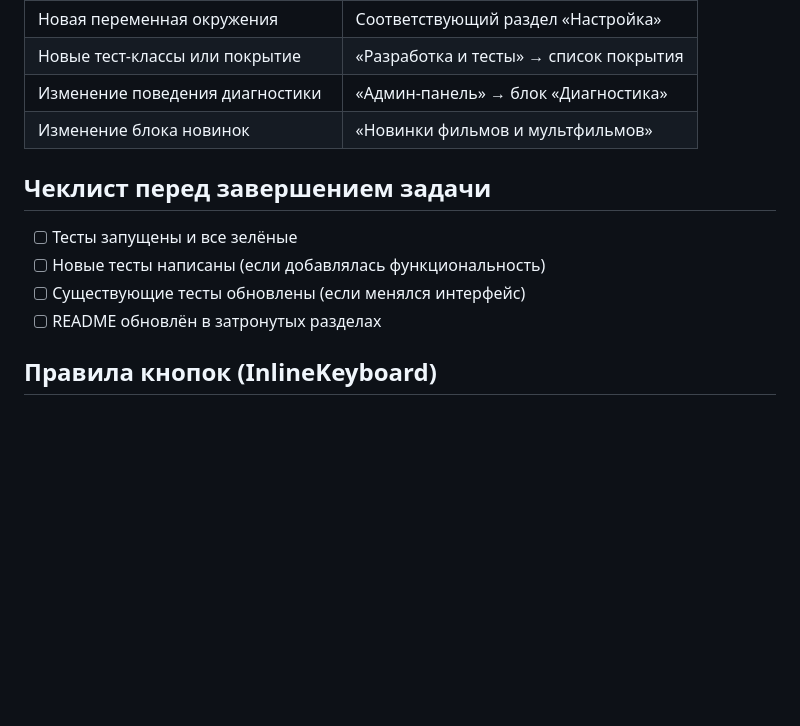
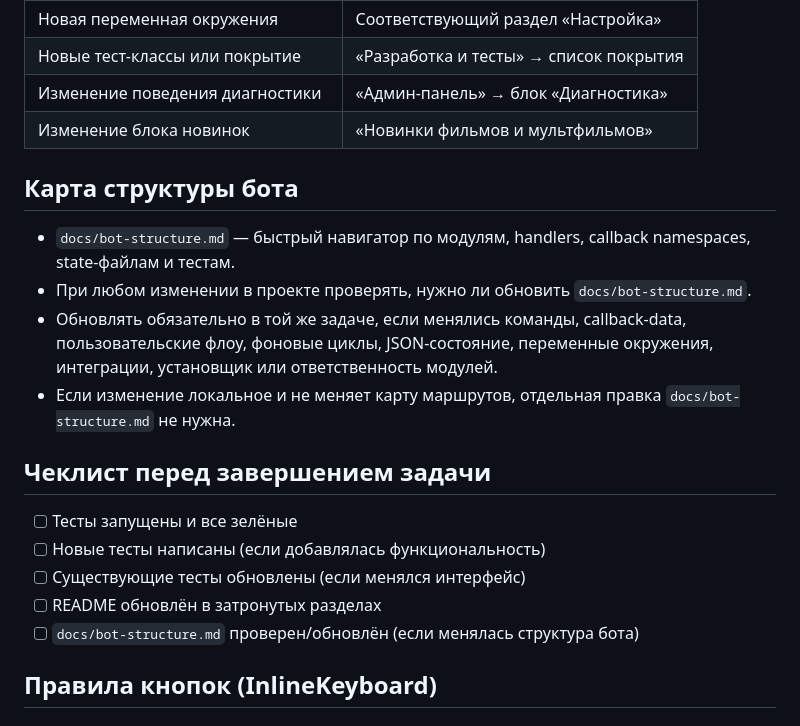
Before and after one commit to KiMorev/tg-torrent-bot, a Markdown page: AGENTS.md, the part around the change. Rendered like a GitHub page; blank space fills up the shorter version.

Commit message:
Add bot structure map

```diff
--- a/AGENTS.md
+++ b/AGENTS.md
@@ -65,12 +65,20 @@ Tl;dr: **обязательно** локально для серьёзных и
 | Изменение поведения диагностики | «Админ-панель» → блок «Диагностика» |
 | Изменение блока новинок | «Новинки фильмов и мультфильмов» |
 
+## Карта структуры бота
+
+- `docs/bot-structure.md` — быстрый навигатор по модулям, handlers, callback namespaces, state-файлам и тестам.
+- При любом изменении в проекте проверять, нужно ли обновить `docs/bot-structure.md`.
+- Обновлять обязательно в той же задаче, если менялись команды, callback-data, пользовательские флоу, фоновые циклы, JSON-состояние, переменные окружения, интеграции, установщик или ответственность модулей.
+- Если изменение локальное и не меняет карту маршрутов, отдельная правка `docs/bot-structure.md` не нужна.
+
 ## Чеклист перед завершением задачи
 
 - [ ] Тесты запущены и все зелёные
 - [ ] Новые тесты написаны (если добавлялась функциональность)
 - [ ] Существующие тесты обновлены (если менялся интерфейс)
 - [ ] README обновлён в затронутых разделах
+- [ ] `docs/bot-structure.md` проверен/обновлён (если менялась структура бота)
 
 ## Правила кнопок (InlineKeyboard)
 
```
Also changed, not shown: docs/bot-structure.md (added, +132 -0 lines).
